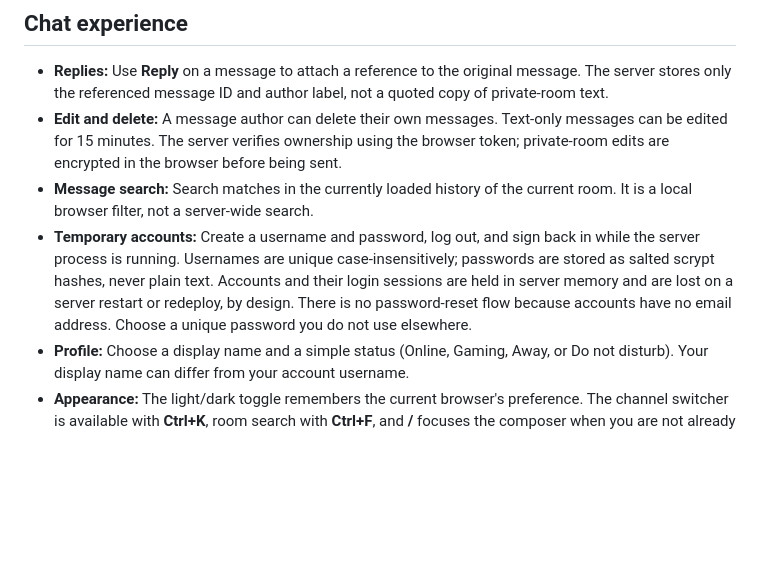
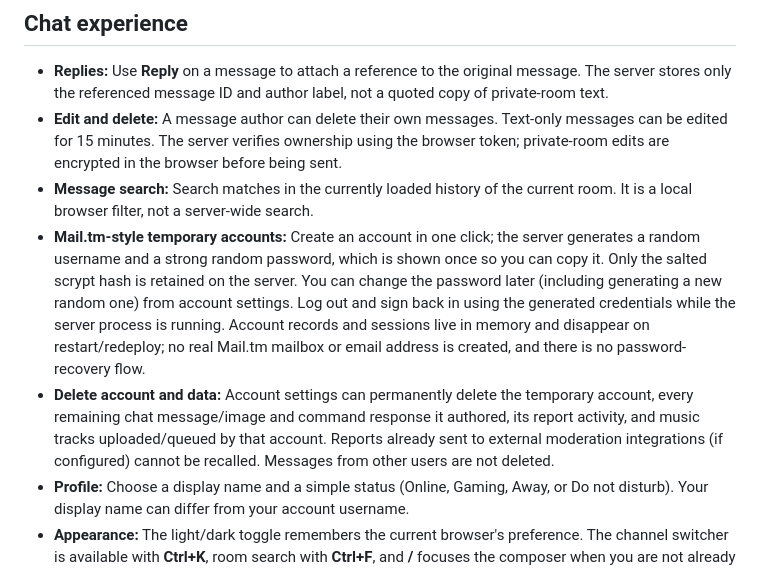
Before and after one commit to DaanV07TM/Server-chat, a Markdown page: README.md, the part around the change. GitHub-like rendering; blank space fills up the shorter version.

Commit message:
Document disposable generated credentials, password changes, and account deletion

```diff
--- a/README.md
+++ b/README.md
@@ -23,7 +23,8 @@ To use voice, open `#voice`, click **Join voice**, and allow microphone access i
 - **Replies:** Use **Reply** on a message to attach a reference to the original message. The server stores only the referenced message ID and author label, not a quoted copy of private-room text.
 - **Edit and delete:** A message author can delete their own messages. Text-only messages can be edited for 15 minutes. The server verifies ownership using the browser token; private-room edits are encrypted in the browser before being sent.
 - **Message search:** Search matches in the currently loaded history of the current room. It is a local browser filter, not a server-wide search.
-- **Temporary accounts:** Create a username and password, log out, and sign back in while the server process is running. Usernames are unique case-insensitively; passwords are stored as salted scrypt hashes, never plain text. Accounts and their login sessions are held in server memory and are lost on a server restart or redeploy, by design. There is no password-reset flow because accounts have no email address. Choose a unique password you do not use elsewhere.
+- **Mail.tm-style temporary accounts:** Create an account in one click; the server generates a random username and a strong random password, which is shown once so you can copy it. Only the salted scrypt hash is retained on the server. You can change the password later (including generating a new random one) from account settings. Log out and sign back in using the generated credentials while the server process is running. Account records and sessions live in memory and disappear on restart/redeploy; no real Mail.tm mailbox or email address is created, and there is no password-recovery flow.
+- **Delete account and data:** Account settings can permanently delete the temporary account, every remaining chat message/image and command response it authored, its report activity, and music tracks uploaded/queued by that account. Reports already sent to external moderation integrations (if configured) cannot be recalled. Messages from other users are not deleted.
 - **Profile:** Choose a display name and a simple status (Online, Gaming, Away, or Do not disturb). Your display name can differ from your account username.
 - **Appearance:** The light/dark toggle remembers the current browser's preference. The channel switcher is available with **Ctrl+K**, room search with **Ctrl+F**, and **/** focuses the composer when you are not already typing.
 - **Desktop notifications:** Optional notifications can be enabled explicitly from the status menu. Notifications for private-room text only say that an encrypted message arrived; the decrypted message body is not copied onto the operating system's lock screen.
```
